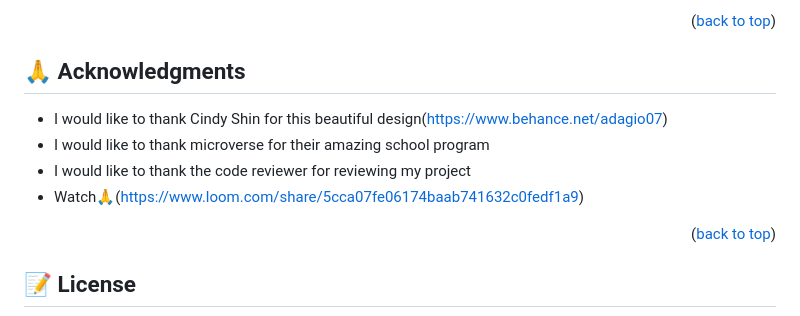
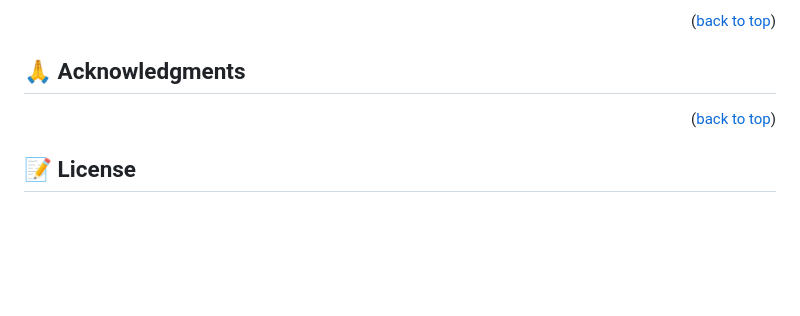
Before and after one commit to PrincessSwiss/CREATIVE, a Markdown page: README.md, the part around the change. Drawn GitHub-style; blank space fills up the shorter version.

```diff
--- a/README.md
+++ b/README.md
@@ -184,11 +184,6 @@ If you like this project please give it a star
 ## 🙏 Acknowledgments <a name="acknowledgements"></a>
 
 
-- I would like to thank Cindy Shin for this beautiful design(https://www.behance.net/adagio07)
-- I would like to thank microverse for their amazing school program
-- I would like to thank the code reviewer for reviewing my project
-- Watch🙏(https://www.loom.com/share/5cca07fe06174baab741632c0fedf1a9)
-
 <p align="right">(<a href="#readme-top">back to top</a>)</p>
 
 ## 📝 License <a name="license"></a>
```
